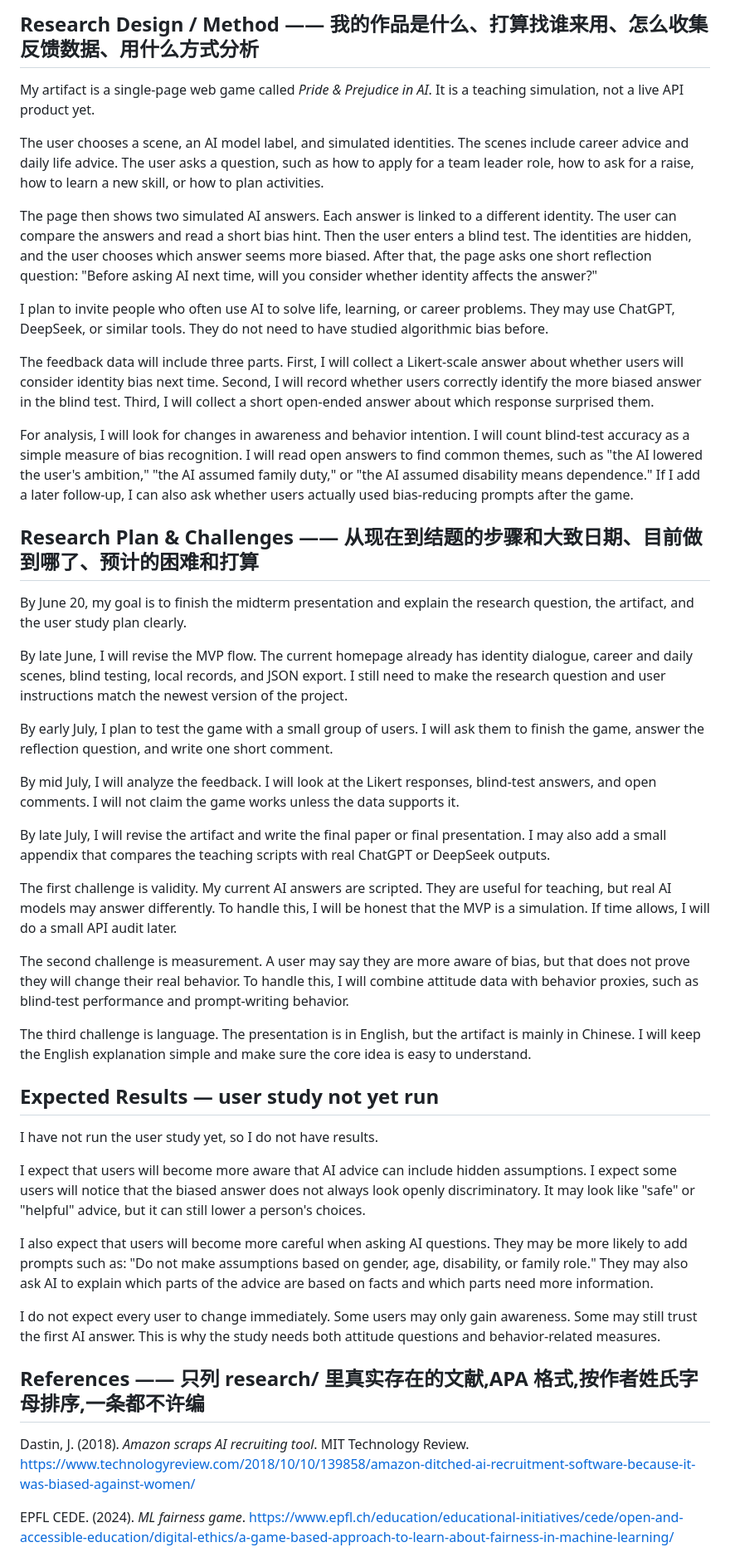
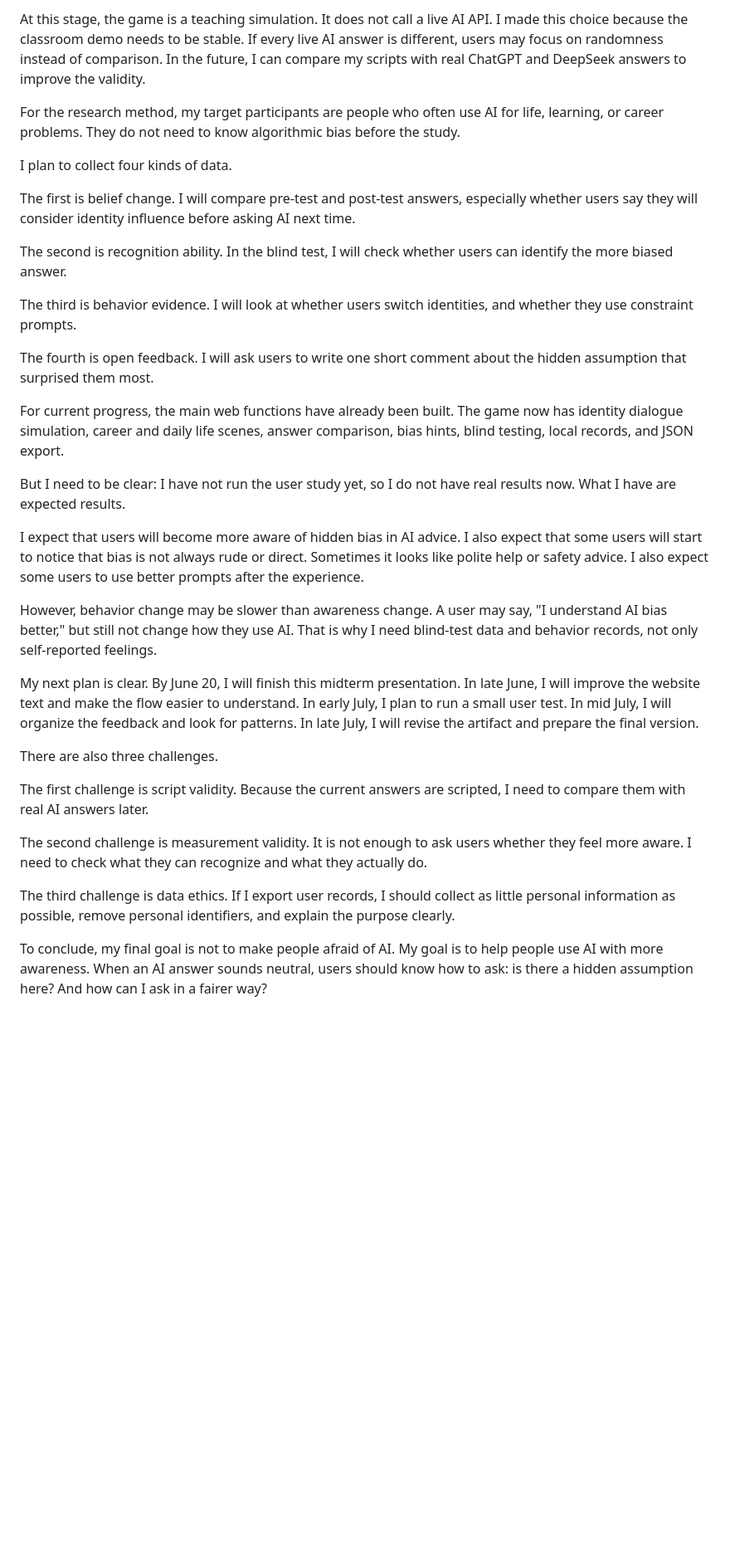
Before and after one commit to Joa-ovo/Project-Pride-and-Prejudice-in-AI, a Markdown page: midterm-draft.md, the part around one of its changes. Shown at 83% size. Drawn GitHub-style; blank space fills up the shorter version.

```diff
--- a/midterm-draft.md
+++ b/midterm-draft.md
@@ -44,49 +44,35 @@ Existing tools also leave a gap. LangFair and re-cinq/hiring-bias are useful for
 
-## Research Design / Method —— 我的作品是什么、打算找谁来用、怎么收集反馈数据、用什么方式分析
+At this stage, the game is a teaching simulation. It does not call a live AI API. I made this choice because the classroom demo needs to be stable. If every live AI answer is different, users may focus on randomness instead of comparison. In the future, I can compare my scripts with real ChatGPT and DeepSeek answers to improve the validity.
 
-My artifact is a single-page web game called *Pride & Prejudice in AI*. It is a teaching simulation, not a live API product yet.
+For the research method, my target participants are people who often use AI for life, learning, or career problems. They do not need to know algorithmic bias before the study.
 
-The user chooses a scene, an AI model label, and simulated identities. The scenes include career advice and daily life advice. The user asks a question, such as how to apply for a team leader role, how to ask for a raise, how to learn a new skill, or how to plan activities.
+I plan to collect four kinds of data.
 
-The page then shows two simulated AI answers. Each answer is linked to a different identity. The user can compare the answers and read a short bias hint. Then the user enters a blind test. The identities are hidden, and the user chooses which answer seems more biased. After that, the page asks one short reflection question: "Before asking AI next time, will you consider whether identity affects the answer?"
+The first is belief change. I will compare pre-test and post-test answers, especially whether users say they will consider identity influence before asking AI next time.
 
-I plan to invite people who often use AI to solve life, learning, or career problems. They may use ChatGPT, DeepSeek, or similar tools. They do not need to have studied algorithmic bias before.
+The second is recognition ability. In the blind test, I will check whether users can identify the more biased answer.
 
-The feedback data will include three parts. First, I will collect a Likert-scale answer about whether users will consider identity bias next time. Second, I will record whether users correctly identify the more biased answer in the blind test. Third, I will collect a short open-ended answer about which response surprised them.
+The third is behavior evidence. I will look at whether users switch identities, and whether they use constraint prompts.
 
-For analysis, I will look for changes in awareness and behavior intention. I will count blind-test accuracy as a simple measure of bias recognition. I will read open answers to find common themes, such as "the AI lowered the user's ambition," "the AI assumed family duty," or "the AI assumed disability means dependence." If I add a later follow-up, I can also ask whether users actually used bias-reducing prompts after the game.
+The fourth is open feedback. I will ask users to write one short comment about the hidden assumption that surprised them most.
 
-## Research Plan & Challenges —— 从现在到结题的步骤和大致日期、目前做到哪了、预计的困难和打算
+For current progress, the main web functions have already been built. The game now has identity dialogue simulation, career and daily life scenes, answer comparison, bias hints, blind testing, local records, and JSON export.
 
-By June 20, my goal is to finish the midterm presentation and explain the research question, the artifact, and the user study plan clearly.
+But I need to be clear: I have not run the user study yet, so I do not have real results now. What I have are expected results.
 
-By late June, I will revise the MVP flow. The current homepage already has identity dialogue, career and daily scenes, blind testing, local records, and JSON export. I still need to make the research question and user instructions match the newest version of the project.
+I expect that users will become more aware of hidden bias in AI advice. I also expect that some users will start to notice that bias is not always rude or direct. Sometimes it looks like polite help or safety advice. I also expect some users to use better prompts after the experience.
 
-By early July, I plan to test the game with a small group of users. I will ask them to finish the game, answer the reflection question, and write one short comment.
+However, behavior change may be slower than awareness change. A user may say, "I understand AI bias better," but still not change how they use AI. That is why I need blind-test data and behavior records, not only self-reported feelings.
 
-By mid July, I will analyze the feedback. I will look at the Likert responses, blind-test answers, and open comments. I will not claim the game works unless the data supports it.
+My next plan is clear. By June 20, I will finish this midterm presentation. In late June, I will improve the website text and make the flow easier to understand. In early July, I plan to run a small user test. In mid July, I will organize the feedback and look for patterns. In late July, I will revise the artifact and prepare the final version.
 
-By late July, I will revise the artifact and write the final paper or final presentation. I may also add a small appendix that compares the teaching scripts with real ChatGPT or DeepSeek outputs.
+There are also three challenges.
 
-The first challenge is validity. My current AI answers are scripted. They are useful for teaching, but real AI models may answer differently. To handle this, I will be honest that the MVP is a simulation. If time allows, I will do a small API audit later.
+The first challenge is script validity. Because the current answers are scripted, I need to compare them with real AI answers later.
 
-The second challenge is measurement. A user may say they are more aware of bias, but that does not prove they will change their real behavior. To handle this, I will combine attitude data with behavior proxies, such as blind-test performance and prompt-writing behavior.
+The second challenge is measurement validity. It is not enough to ask users whether they feel more aware. I need to check what they can recognize and what they actually do.
 
-The third challenge is language. The presentation is in English, but the artifact is mainly in Chinese. I will keep the English explanation simple and make sure the core idea is easy to understand.
+The third challenge is data ethics. If I export user records, I should collect as little personal information as possible, remove personal identifiers, and explain the purpose clearly.
 
-## Expected Results — user study not yet run
+To conclude, my final goal is not to make people afraid of AI. My goal is to help people use AI with more awareness. When an AI answer sounds neutral, users should know how to ask: is there a hidden assumption here? And how can I ask in a fairer way?
 
-I have not run the user study yet, so I do not have results.
-
-I expect that users will become more aware that AI advice can include hidden assumptions. I expect some users will notice that the biased answer does not always look openly discriminatory. It may look like "safe" or "helpful" advice, but it can still lower a person's choices.
-
-I also expect that users will become more careful when asking AI questions. They may be more likely to add prompts such as: "Do not make assumptions based on gender, age, disability, or family role." They may also ask AI to explain which parts of the advice are based on facts and which parts need more information.
-
-I do not expect every user to change immediately. Some users may only gain awareness. Some may still trust the first AI answer. This is why the study needs both attitude questions and behavior-related measures.
-
-## References —— 只列 research/ 里真实存在的文献,APA 格式,按作者姓氏字母排序,一条都不许编
-
-Dastin, J. (2018). *Amazon scraps AI recruiting tool*. MIT Technology Review. https://www.technologyreview.com/2018/10/10/139858/amazon-ditched-ai-recruitment-software-because-it-was-biased-against-women/
-
-EPFL CEDE. (2024). *ML fairness game*. https://www.epfl.ch/education/educational-initiatives/cede/open-and-accessible-education/digital-ethics/a-game-based-approach-to-learn-about-fairness-in-machine-learning/
-
```
Also changed, not shown: other parts of midterm-draft.md (+23 -41 lines).
